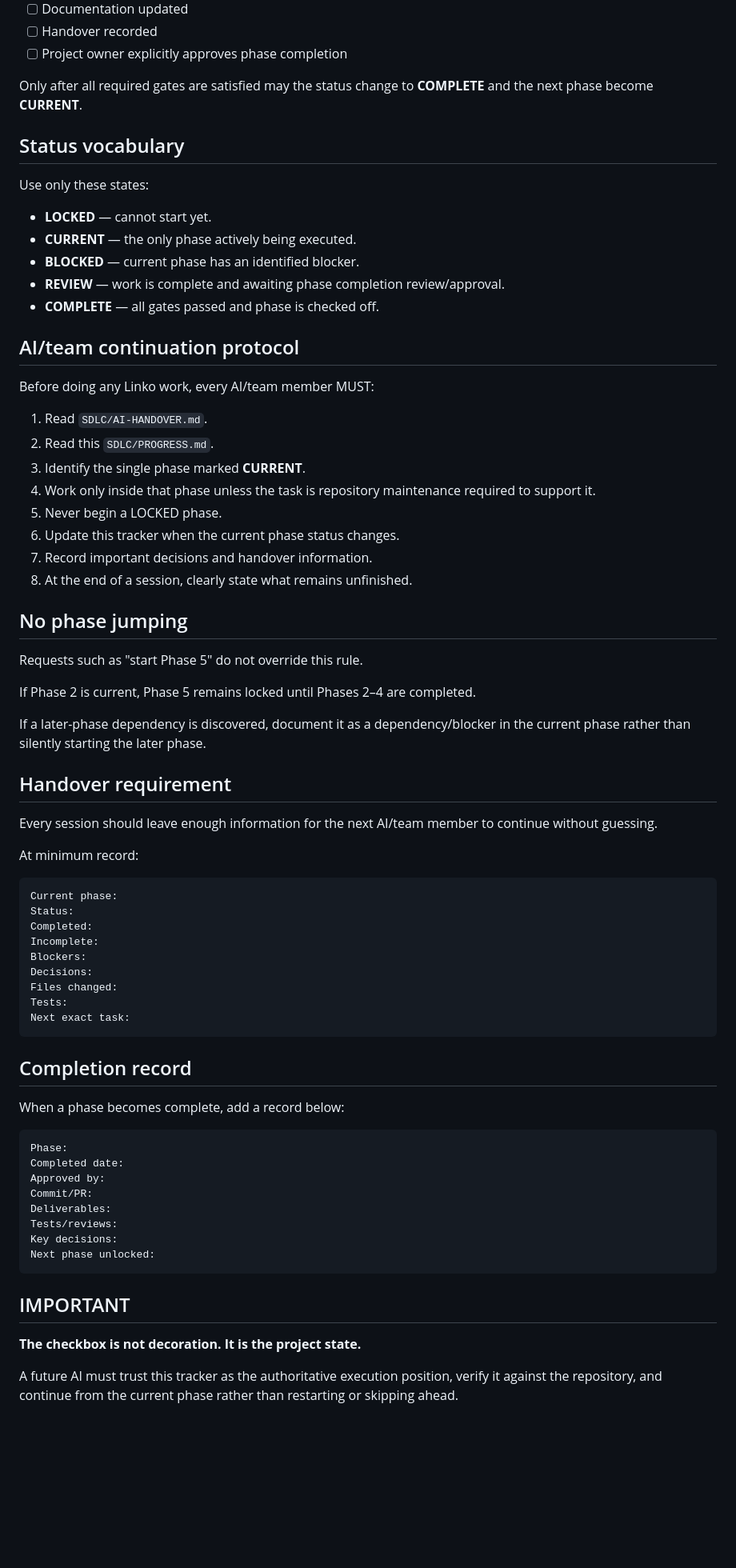
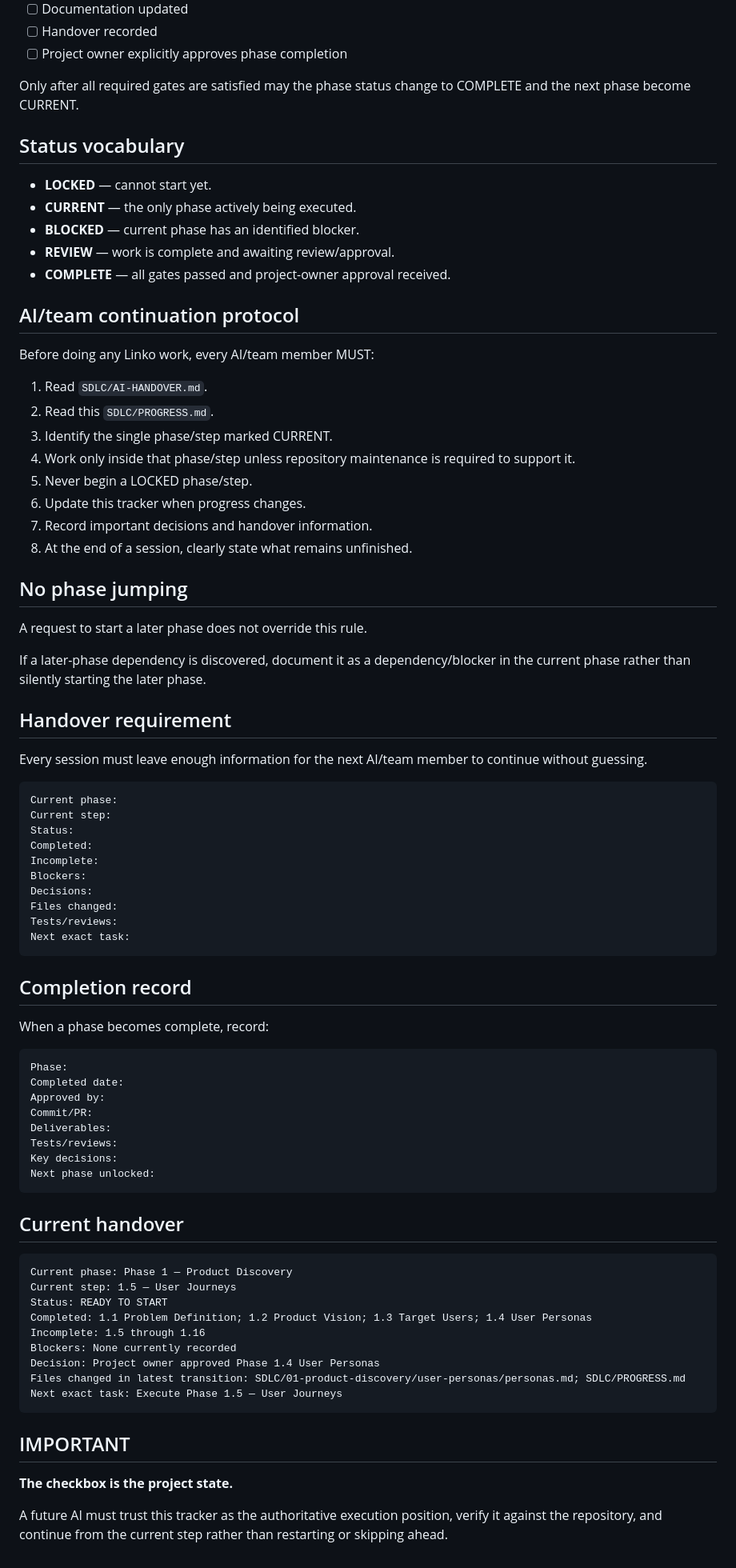
Before and after one commit to MAD-MORE/LINKO___CONNECT-BEYOND-DISTANCE_, a Markdown page: SDLC/PROGRESS.md, the part around one of its changes. Shown at 80% size. Rendered like a GitHub page; blank space fills up the shorter version.

Commit message:
docs: approve personas and advance tracker to user journeys

````diff
--- a/SDLC/PROGRESS.md
+++ b/SDLC/PROGRESS.md
@@ -67,17 +84,15 @@ A phase may be checked `[x]` only when all applicable items below are complete:
 - [ ] Handover recorded
 - [ ] Project owner explicitly approves phase completion
 
-Only after all required gates are satisfied may the status change to **COMPLETE** and the next phase become **CURRENT**.
+Only after all required gates are satisfied may the phase status change to COMPLETE and the next phase become CURRENT.
 
 ## Status vocabulary
-
-Use only these states:
 
 - **LOCKED** — cannot start yet.
 - **CURRENT** — the only phase actively being executed.
 - **BLOCKED** — current phase has an identified blocker.
-- **REVIEW** — work is complete and awaiting phase completion review/approval.
-- **COMPLETE** — all gates passed and phase is checked off.
+- **REVIEW** — work is complete and awaiting review/approval.
+- **COMPLETE** — all gates passed and project-owner approval received.
 
 ## AI/team continuation protocol
 
@@ -85,42 +100,39 @@ Before doing any Linko work, every AI/team member MUST:
 
 1. Read `SDLC/AI-HANDOVER.md`.
 2. Read this `SDLC/PROGRESS.md`.
-3. Identify the single phase marked **CURRENT**.
-4. Work only inside that phase unless the task is repository maintenance required to support it.
-5. Never begin a LOCKED phase.
-6. Update this tracker when the current phase status changes.
+3. Identify the single phase/step marked CURRENT.
+4. Work only inside that phase/step unless repository maintenance is required to support it.
+5. Never begin a LOCKED phase/step.
+6. Update this tracker when progress changes.
 7. Record important decisions and handover information.
 8. At the end of a session, clearly state what remains unfinished.
 
 ## No phase jumping
 
-Requests such as "start Phase 5" do not override this rule.
-
-If Phase 2 is current, Phase 5 remains locked until Phases 2–4 are completed.
+A request to start a later phase does not override this rule.
 
 If a later-phase dependency is discovered, document it as a dependency/blocker in the current phase rather than silently starting the later phase.
 
 ## Handover requirement
 
-Every session should leave enough information for the next AI/team member to continue without guessing.
-
-At minimum record:
+Every session must leave enough information for the next AI/team member to continue without guessing.
 
 ```text
 Current phase:
+Current step:
 Status:
 Completed:
 Incomplete:
 Blockers:
 Decisions:
 Files changed:
-Tests:
+Tests/reviews:
 Next exact task:
 ```
 
 ## Completion record
 
-When a phase becomes complete, add a record below:
+When a phase becomes complete, record:
 
 ```text
 Phase:
@@ -133,8 +145,22 @@ Key decisions:
 Next phase unlocked:
 ```
 
+## Current handover
+
+```text
+Current phase: Phase 1 — Product Discovery
+Current step: 1.5 — User Journeys
+Status: READY TO START
+Completed: 1.1 Problem Definition; 1.2 Product Vision; 1.3 Target Users; 1.4 User Personas
+Incomplete: 1.5 through 1.16
+Blockers: None currently recorded
+Decision: Project owner approved Phase 1.4 User Personas
+Files changed in latest transition: SDLC/01-product-discovery/user-personas/personas.md; SDLC/PROGRESS.md
+Next exact task: Execute Phase 1.5 — User Journeys
+```
+
 ## IMPORTANT
 
-**The checkbox is not decoration. It is the project state.**
+**The checkbox is the project state.**
 
-A future AI must trust this tracker as the authoritative execution position, verify it against the repository, and continue from the current phase rather than restarting or skipping ahead.
+A future AI must trust this tracker as the authoritative execution position, verify it against the repository, and continue from the current step rather than restarting or skipping ahead.
````
Also changed, not shown: other parts of SDLC/PROGRESS.md (+26 -9 lines).
